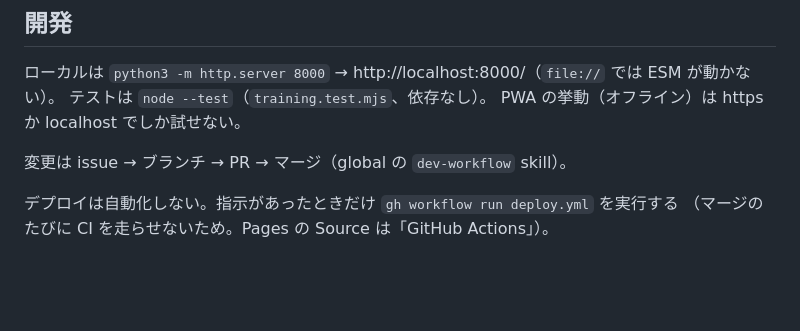
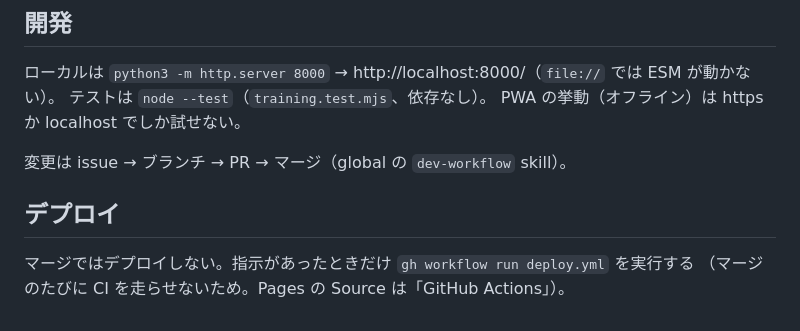
Before and after one commit to avocadoisi/open-workout-memo, a Markdown page: README.md, the part around the change. GitHub-like rendering; blank space fills up the shorter version.

Commit message:
docs: デプロイの節を立てる
deploy.yml が「README のデプロイ節」を指しているのに、README には見出しが無かった。
マージとデプロイが別物であることも節の頭に置く。

```diff
--- a/README.md
+++ b/README.md
@@ -58,5 +58,7 @@ PWA の挙動（オフライン）は https か localhost でしか試せない
 
 変更は issue → ブランチ → PR → マージ（global の `dev-workflow` skill）。
 
-デプロイは自動化しない。指示があったときだけ `gh workflow run deploy.yml` を実行する
+## デプロイ
+
+マージではデプロイしない。指示があったときだけ `gh workflow run deploy.yml` を実行する
 （マージのたびに CI を走らせないため。Pages の Source は「GitHub Actions」）。
```
